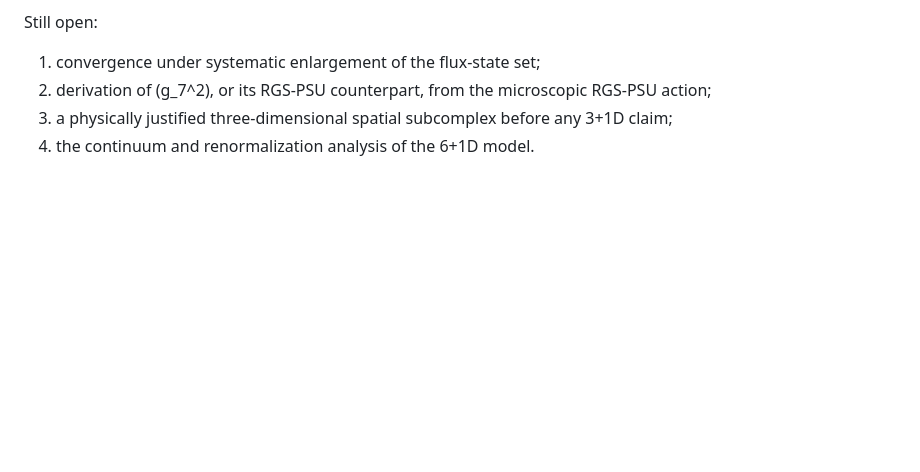
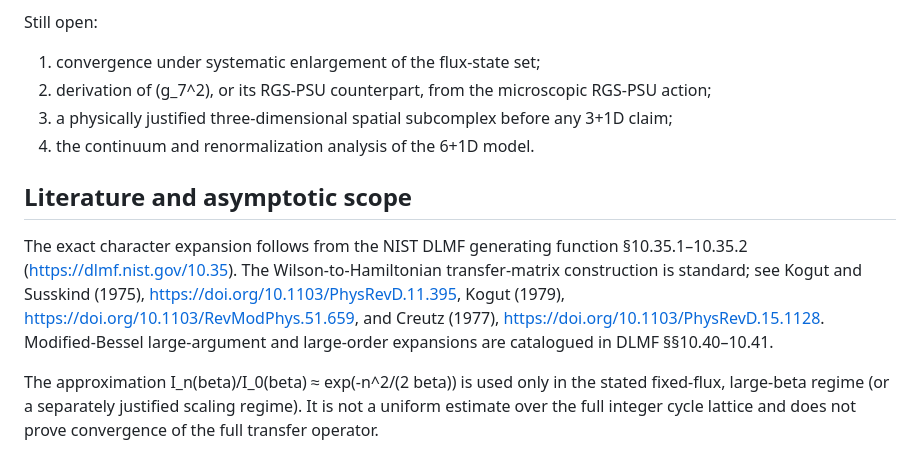
Before and after one commit to fabianleonaressi95/rgs-qlg-quaternion-bridge, a Markdown page: docs/RGS_Q6_U1_TRANSFER_OPERATOR.md, the part around the change. GitHub-like rendering; blank space fills up the shorter version.

Commit message:
Add lattice-gauge and Bessel asymptotic references

```diff
--- a/docs/RGS_Q6_U1_TRANSFER_OPERATOR.md
+++ b/docs/RGS_Q6_U1_TRANSFER_OPERATOR.md
@@ -123,3 +123,10 @@ Still open:
 3. a physically justified three-dimensional spatial subcomplex before any
    3+1D claim;
 4. the continuum and renormalization analysis of the 6+1D model.
+
+
+## Literature and asymptotic scope
+
+The exact character expansion follows from the NIST DLMF generating function §10.35.1–10.35.2 (https://dlmf.nist.gov/10.35). The Wilson-to-Hamiltonian transfer-matrix construction is standard; see Kogut and Susskind (1975), https://doi.org/10.1103/PhysRevD.11.395, Kogut (1979), https://doi.org/10.1103/RevModPhys.51.659, and Creutz (1977), https://doi.org/10.1103/PhysRevD.15.1128. Modified-Bessel large-argument and large-order expansions are catalogued in DLMF §§10.40–10.41.
+
+The approximation I_n(beta)/I_0(beta) ≈ exp(-n^2/(2 beta)) is used only in the stated fixed-flux, large-beta regime (or a separately justified scaling regime). It is not a uniform estimate over the full integer cycle lattice and does not prove convergence of the full transfer operator.
```
